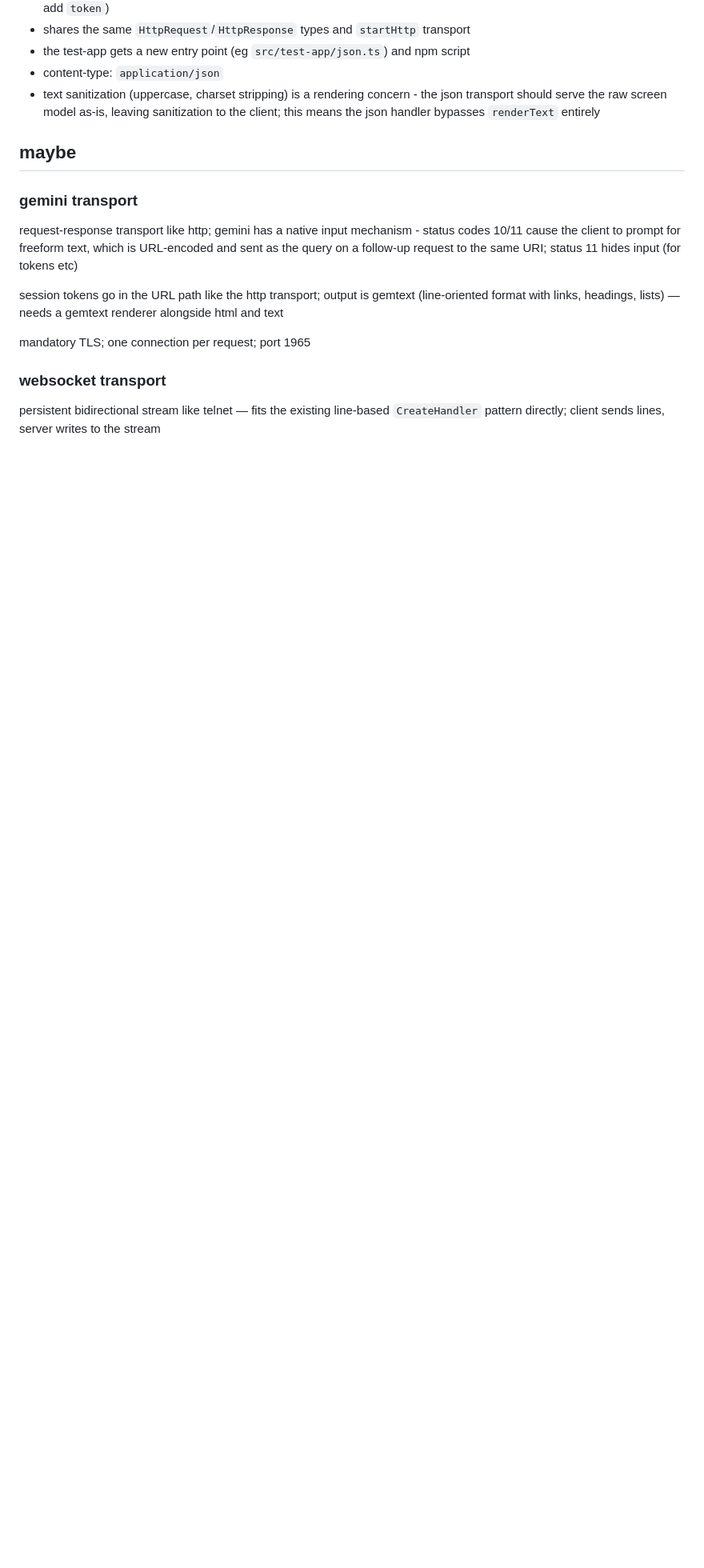
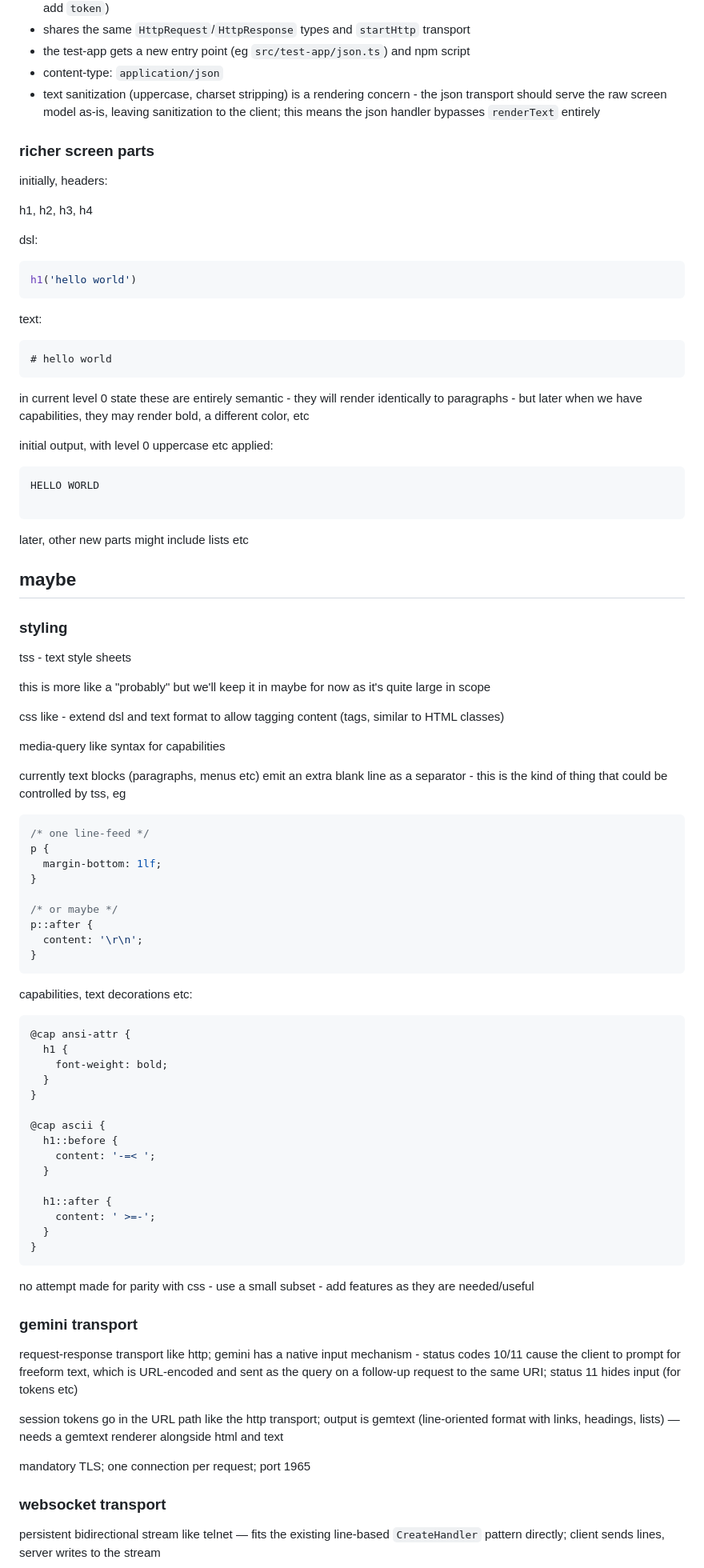
Before and after one commit to nrkn/text-net-server, a Markdown page: docs/plan.md, the part around the change. Shown at 80% size. GitHub-like rendering; blank space fills up the shorter version.

````diff
--- a/docs/plan.md
+++ b/docs/plan.md
@@ -240,7 +240,88 @@ json errors instead of html error pages:
   sanitization to the client; this means the json handler bypasses
   `renderText` entirely
 
+### richer screen parts
+
+initially, headers:
+
+h1, h2, h3, h4
+
+dsl:
+
+```ts
+h1('hello world')
+```
+
+text:
+
+```
+# hello world
+```
+
+in current level 0 state these are entirely semantic - they will render
+identically to paragraphs - but later when we have capabilities, they may render
+bold, a different color, etc
+
+initial output, with level 0 uppercase etc applied:
+
+```
+HELLO WORLD
+
+```
+
+later, other new parts might include lists etc
+
 ## maybe
+
+### styling
+
+tss - text style sheets
+
+this is more like a "probably" but we'll keep it in maybe for now as it's quite
+large in scope
+
+css like - extend dsl and text format to allow tagging content (tags, similar to
+HTML classes)
+
+media-query like syntax for capabilities
+
+currently text blocks (paragraphs, menus etc) emit an extra blank line as a
+separator - this is the kind of thing that could be controlled by tss, eg
+
+```css
+/* one line-feed */
+p {
+  margin-bottom: 1lf;
+}
+
+/* or maybe */
+p::after {
+  content: '\r\n';
+}
+```
+
+capabilities, text decorations etc:
+
+```css
+@cap ansi-attr {
+  h1 {
+    font-weight: bold;
+  }
+}
+
+@cap ascii {
+  h1::before {
+    content: '-=< ';
+  }
+
+  h1::after {
+    content: ' >=-';
+  }
+}
+```
+
+no attempt made for parity with css - use a small subset - add features as they
+are needed/useful
 
 ### gemini transport
 
````
